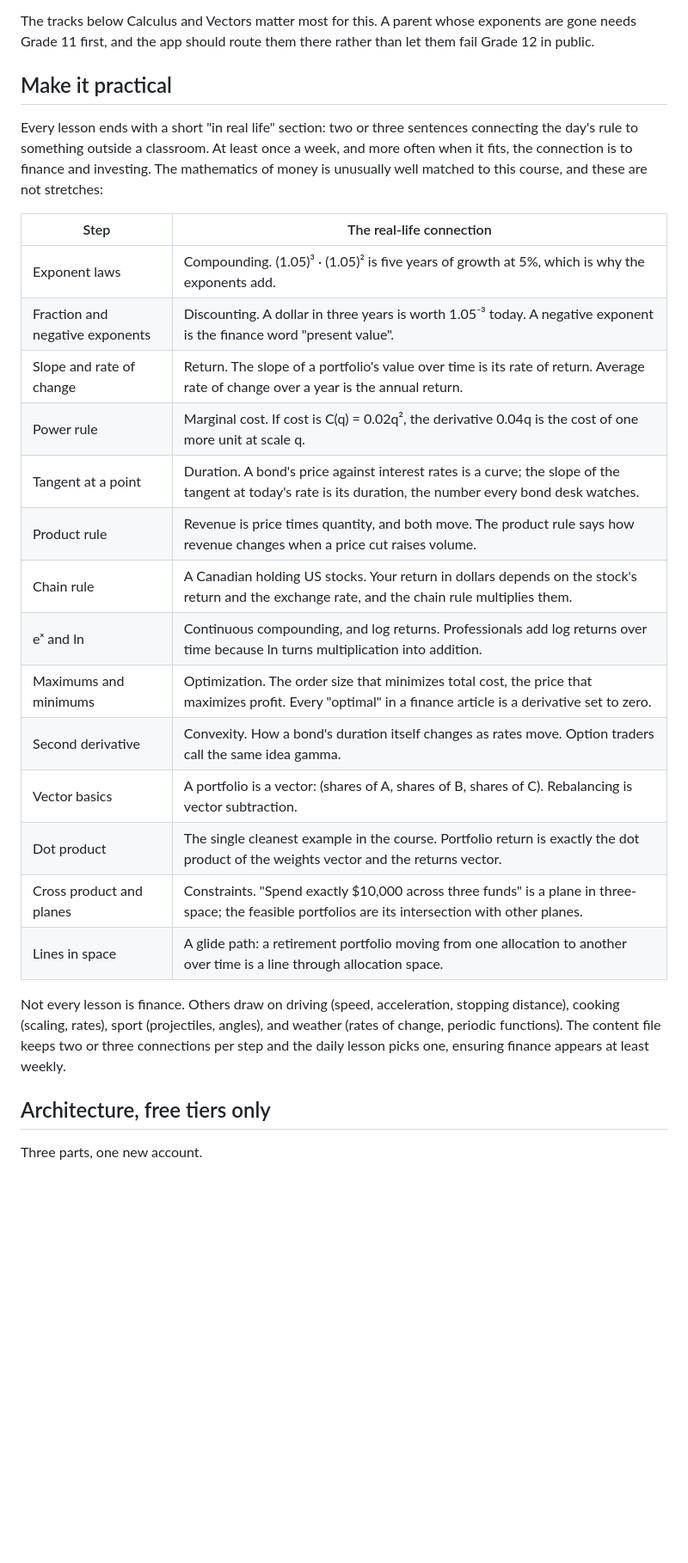
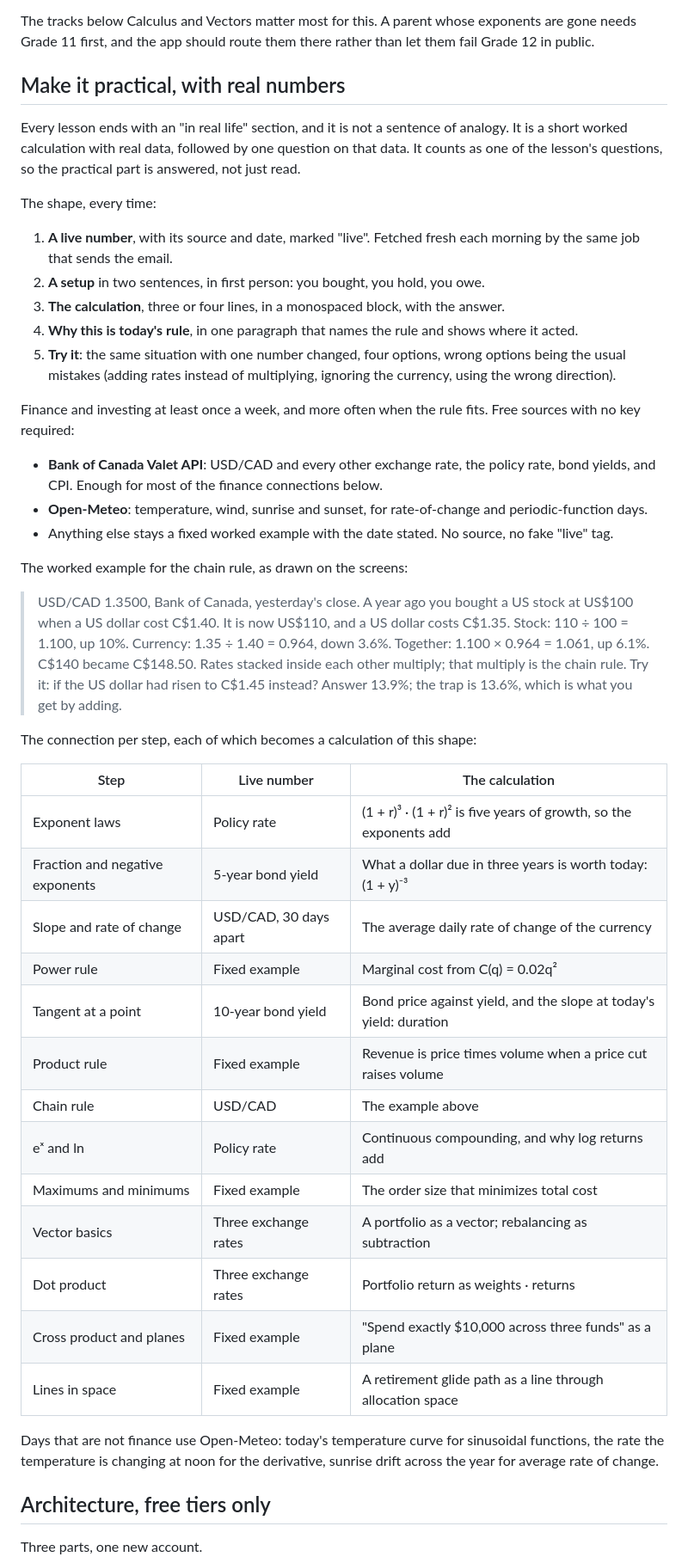
Before and after one commit to petedilworth/math-tutor, a Markdown page: planning/app-brief.md, the part around one of its changes. Shown at 86% size. Drawn GitHub-style; blank space fills up the shorter version.

Commit message:
Brief: drop the explain mechanic; practical section becomes a worked calculation with live data
Co-Authored-By: Claude Fable 5.1 <noreply@anthropic.com>
Claude-Session: https://claude.ai/code/session_01LJEwrPj3G9TbTtSRtp8Ldq

```diff
--- a/planning/app-brief.md
+++ b/planning/app-brief.md
@@ -61,28 +61,47 @@ Sebastian's parents may not remember their maths, and a person who gets four que
 
 The tracks below Calculus and Vectors matter most for this. A parent whose exponents are gone needs Grade 11 first, and the app should route them there rather than let them fail Grade 12 in public.
 
-## Make it practical
+## Make it practical, with real numbers
 
-Every lesson ends with a short "in real life" section: two or three sentences connecting the day's rule to something outside a classroom. At least once a week, and more often when it fits, the connection is to finance and investing. The mathematics of money is unusually well matched to this course, and these are not stretches:
+Every lesson ends with an "in real life" section, and it is not a sentence of analogy. It is a short worked calculation with real data, followed by one question on that data. It counts as one of the lesson's questions, so the practical part is answered, not just read.
 
-| Step | The real-life connection |
-|---|---|
-| Exponent laws | Compounding. (1.05)³ · (1.05)² is five years of growth at 5%, which is why the exponents add. |
-| Fraction and negative exponents | Discounting. A dollar in three years is worth 1.05⁻³ today. A negative exponent is the finance word "present value". |
-| Slope and rate of change | Return. The slope of a portfolio's value over time is its rate of return. Average rate of change over a year is the annual return. |
-| Power rule | Marginal cost. If cost is C(q) = 0.02q², the derivative 0.04q is the cost of one more unit at scale q. |
-| Tangent at a point | Duration. A bond's price against interest rates is a curve; the slope of the tangent at today's rate is its duration, the number every bond desk watches. |
-| Product rule | Revenue is price times quantity, and both move. The product rule says how revenue changes when a price cut raises volume. |
-| Chain rule | A Canadian holding US stocks. Your return in dollars depends on the stock's return and the exchange rate, and the chain rule multiplies them. |
-| eˣ and ln | Continuous compounding, and log returns. Professionals add log returns over time because ln turns multiplication into addition. |
-| Maximums and minimums | Optimization. The order size that minimizes total cost, the price that maximizes profit. Every "optimal" in a finance article is a derivative set to zero. |
-| Second derivative | Convexity. How a bond's duration itself changes as rates move. Option traders call the same idea gamma. |
-| Vector basics | A portfolio is a vector: (shares of A, shares of B, shares of C). Rebalancing is vector subtraction. |
-| Dot product | The single cleanest example in the course. Portfolio return is exactly the dot product of the weights vector and the returns vector. |
-| Cross product and planes | Constraints. "Spend exactly $10,000 across three funds" is a plane in three-space; the feasible portfolios are its intersection with other planes. |
-| Lines in space | A glide path: a retirement portfolio moving from one allocation to another over time is a line through allocation space. |
+The shape, every time:
 
-Not every lesson is finance. Others draw on driving (speed, acceleration, stopping distance), cooking (scaling, rates), sport (projectiles, angles), and weather (rates of change, periodic functions). The content file keeps two or three connections per step and the daily lesson picks one, ensuring finance appears at least weekly.
+1. **A live number**, with its source and date, marked "live". Fetched fresh each morning by the same job that sends the email.
+2. **A setup** in two sentences, in first person: you bought, you hold, you owe.
+3. **The calculation**, three or four lines, in a monospaced block, with the answer.
+4. **Why this is today's rule**, in one paragraph that names the rule and shows where it acted.
+5. **Try it**: the same situation with one number changed, four options, wrong options being the usual mistakes (adding rates instead of multiplying, ignoring the currency, using the wrong direction).
+
+Finance and investing at least once a week, and more often when the rule fits. Free sources with no key required:
+
+- **Bank of Canada Valet API**: USD/CAD and every other exchange rate, the policy rate, bond yields, and CPI. Enough for most of the finance connections below.
+- **Open-Meteo**: temperature, wind, sunrise and sunset, for rate-of-change and periodic-function days.
+- Anything else stays a fixed worked example with the date stated. No source, no fake "live" tag.
+
+The worked example for the chain rule, as drawn on the screens:
+
+> USD/CAD 1.3500, Bank of Canada, yesterday's close. A year ago you bought a US stock at US$100 when a US dollar cost C$1.40. It is now US$110, and a US dollar costs C$1.35. Stock: 110 ÷ 100 = 1.100, up 10%. Currency: 1.35 ÷ 1.40 = 0.964, down 3.6%. Together: 1.100 × 0.964 = 1.061, up 6.1%. C$140 became C$148.50. Rates stacked inside each other multiply; that multiply is the chain rule. Try it: if the US dollar had risen to C$1.45 instead? Answer 13.9%; the trap is 13.6%, which is what you get by adding.
+
+The connection per step, each of which becomes a calculation of this shape:
+
+| Step | Live number | The calculation |
+|---|---|---|
+| Exponent laws | Policy rate | (1 + r)³ · (1 + r)² is five years of growth, so the exponents add |
+| Fraction and negative exponents | 5-year bond yield | What a dollar due in three years is worth today: (1 + y)⁻³ |
+| Slope and rate of change | USD/CAD, 30 days apart | The average daily rate of change of the currency |
+| Power rule | Fixed example | Marginal cost from C(q) = 0.02q² |
+| Tangent at a point | 10-year bond yield | Bond price against yield, and the slope at today's yield: duration |
+| Product rule | Fixed example | Revenue is price times volume when a price cut raises volume |
+| Chain rule | USD/CAD | The example above |
+| eˣ and ln | Policy rate | Continuous compounding, and why log returns add |
+| Maximums and minimums | Fixed example | The order size that minimizes total cost |
+| Vector basics | Three exchange rates | A portfolio as a vector; rebalancing as subtraction |
+| Dot product | Three exchange rates | Portfolio return as weights · returns |
+| Cross product and planes | Fixed example | "Spend exactly $10,000 across three funds" as a plane |
+| Lines in space | Fixed example | A retirement glide path as a line through allocation space |
+
+Days that are not finance use Open-Meteo: today's temperature curve for sinusoidal functions, the rate the temperature is changing at noon for the derivative, sunrise drift across the year for average rate of change.
 
 ## Architecture, free tiers only
 
```
Also changed, not shown: other parts of planning/app-brief.md (+2 -2 lines).
